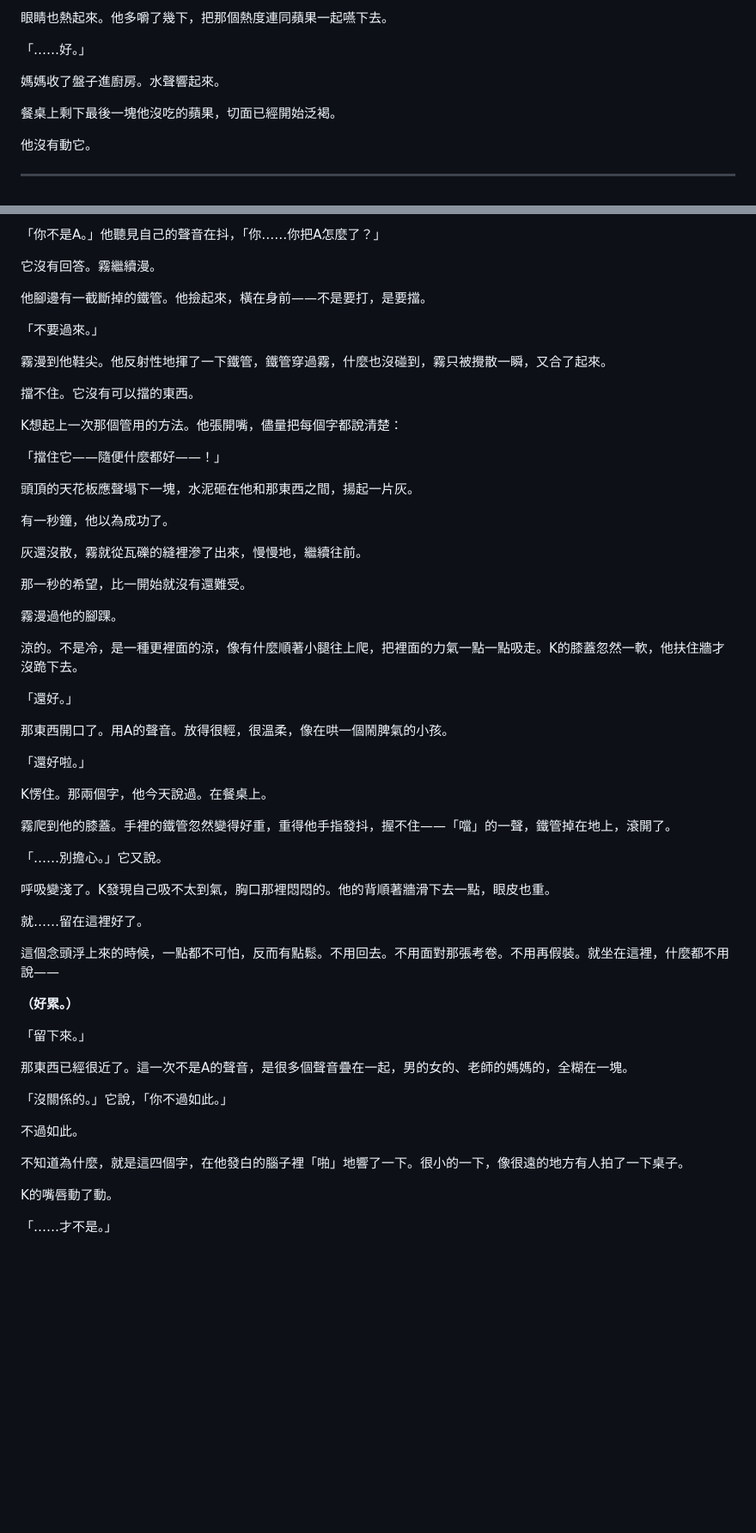
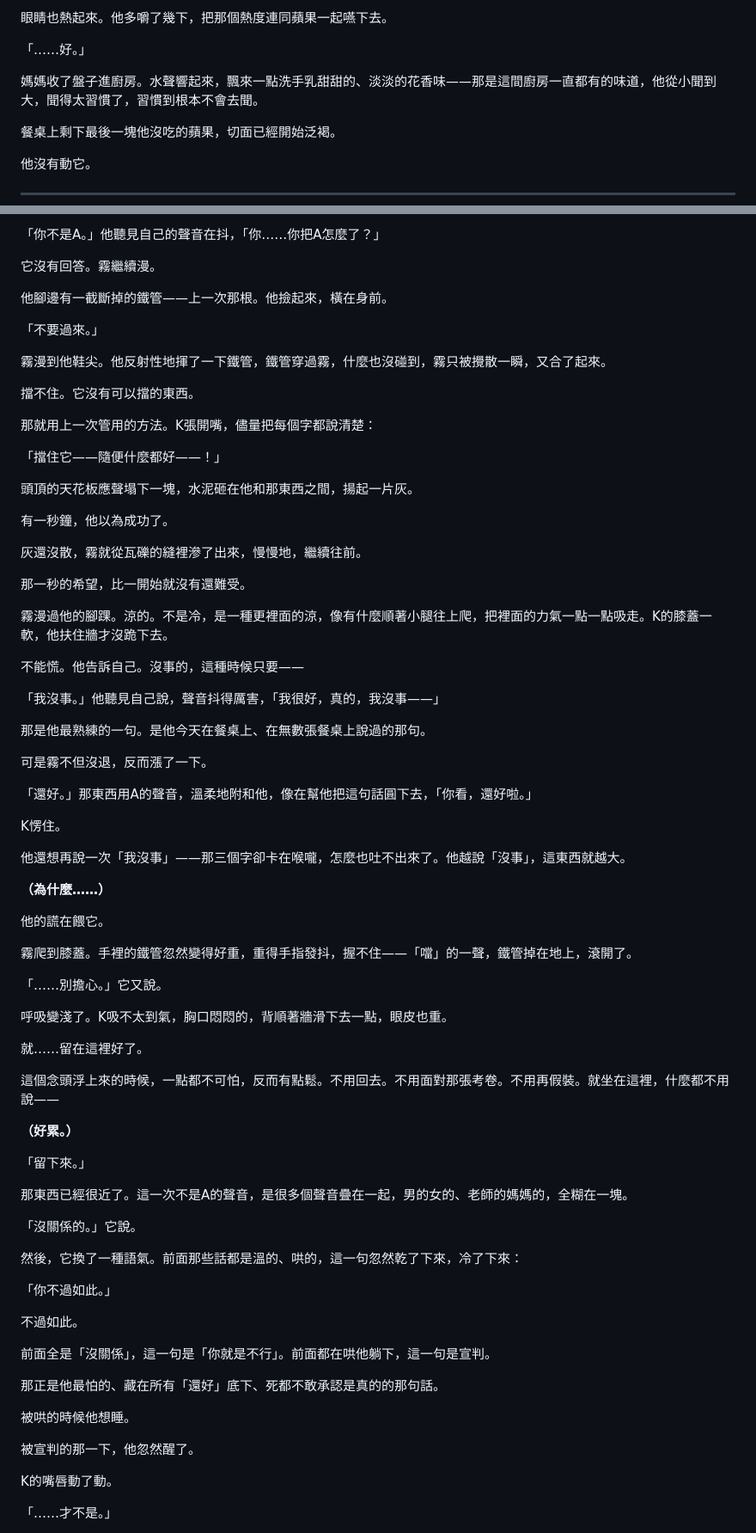
Before and after one commit to KY71/gray-domain, a Markdown page: notes/ep02-draft.md, 2 parts joined by grey strips. Shown at 86% size. Drawn GitHub-style; blank space fills up the shorter version.

```diff
--- a/notes/ep02-draft.md
+++ b/notes/ep02-draft.md
@@ -158,7 +189,7 @@ K盯著盤子裡那圈蘋果，一塊一塊，排得很整齊。他又叉起一
 
 「……好。」
 
-媽媽收了盤子進廚房。水聲響起來。
+媽媽收了盤子進廚房。水聲響起來，飄來一點洗手乳甜甜的、淡淡的花香味——那是這間廚房一直都有的味道，他從小聞到大，聞得太習慣了，習慣到根本不會去聞。
 
 餐桌上剩下最後一塊他沒吃的蘋果，切面已經開始泛褐。
 
@@ -178,7 +209,7 @@ K往後退了一步。
 
 它沒有回答。霧繼續漫。
 
-他腳邊有一截斷掉的鐵管。他撿起來，橫在身前——不是要打，是要擋。
+他腳邊有一截斷掉的鐵管——上一次那根。他撿起來，橫在身前。
 
 「不要過來。」
 
@@ -186,7 +217,7 @@ K往後退了一步。
 
 擋不住。它沒有可以擋的東西。
 
-K想起上一次那個管用的方法。他張開嘴，儘量把每個字都說清楚：
+那就用上一次管用的方法。K張開嘴，儘量把每個字都說清楚：
 
 「擋住它——隨便什麼都好——！」
 
@@ -198,23 +229,31 @@ K想起上一次那個管用的方法。他張開嘴，儘量把每個字都說
 
 那一秒的希望，比一開始就沒有還難受。
 
-霧漫過他的腳踝。
+霧漫過他的腳踝。涼的。不是冷，是一種更裡面的涼，像有什麼順著小腿往上爬，把裡面的力氣一點一點吸走。K的膝蓋一軟，他扶住牆才沒跪下去。
 
-涼的。不是冷，是一種更裡面的涼，像有什麼順著小腿往上爬，把裡面的力氣一點一點吸走。K的膝蓋忽然一軟，他扶住牆才沒跪下去。
+不能慌。他告訴自己。沒事的，這種時候只要——
 
-「還好。」
+「我沒事。」他聽見自己說，聲音抖得厲害，「我很好，真的，我沒事——」
 
-那東西開口了。用A的聲音。放得很輕，很溫柔，像在哄一個鬧脾氣的小孩。
+那是他最熟練的一句。是他今天在餐桌上、在無數張餐桌上說過的那句。
 
-「還好啦。」
+可是霧不但沒退，反而漲了一下。
 
-K愣住。那兩個字，他今天說過。在餐桌上。
+「還好。」那東西用A的聲音，溫柔地附和他，像在幫他把這句話圓下去，「你看，還好啦。」
 
-霧爬到他的膝蓋。手裡的鐵管忽然變得好重，重得他手指發抖，握不住——「噹」的一聲，鐵管掉在地上，滾開了。
+K愣住。
+
+他還想再說一次「我沒事」——那三個字卻卡在喉嚨，怎麼也吐不出來了。他越說「沒事」，這東西就越大。
+
+**（為什麼……）**
+
+他的謊在餵它。
+
+霧爬到膝蓋。手裡的鐵管忽然變得好重，重得手指發抖，握不住——「噹」的一聲，鐵管掉在地上，滾開了。
 
 「……別擔心。」它又說。
 
-呼吸變淺了。K發現自己吸不太到氣，胸口那裡悶悶的。他的背順著牆滑下去一點，眼皮也重。
+呼吸變淺了。K吸不太到氣，胸口悶悶的，背順著牆滑下去一點，眼皮也重。
 
 就……留在這裡好了。
 
@@ -226,11 +265,21 @@ K愣住。那兩個字，他今天說過。在餐桌上。
 
 那東西已經很近了。這一次不是A的聲音，是很多個聲音疊在一起，男的女的、老師的媽媽的，全糊在一塊。
 
-「沒關係的。」它說，「你不過如此。」
+「沒關係的。」它說。
+
+然後，它換了一種語氣。前面那些話都是溫的、哄的，這一句忽然乾了下來，冷了下來：
+
+「你不過如此。」
 
 不過如此。
 
-不知道為什麼，就是這四個字，在他發白的腦子裡「啪」地響了一下。很小的一下，像很遠的地方有人拍了一下桌子。
+前面全是「沒關係」，這一句是「你就是不行」。前面都在哄他躺下，這一句是宣判。
+
+那正是他最怕的、藏在所有「還好」底下、死都不敢承認是真的的那句話。
+
+被哄的時候他想睡。
+
+被宣判的那一下，他忽然醒了。
 
 K的嘴唇動了動。
 
```
Also changed, not shown: other parts of notes/ep02-draft.md (+72 -27 lines).
